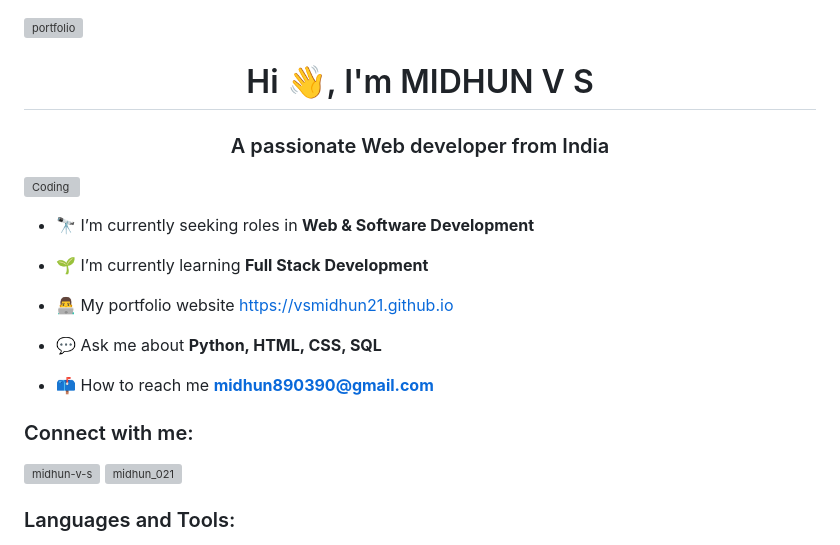
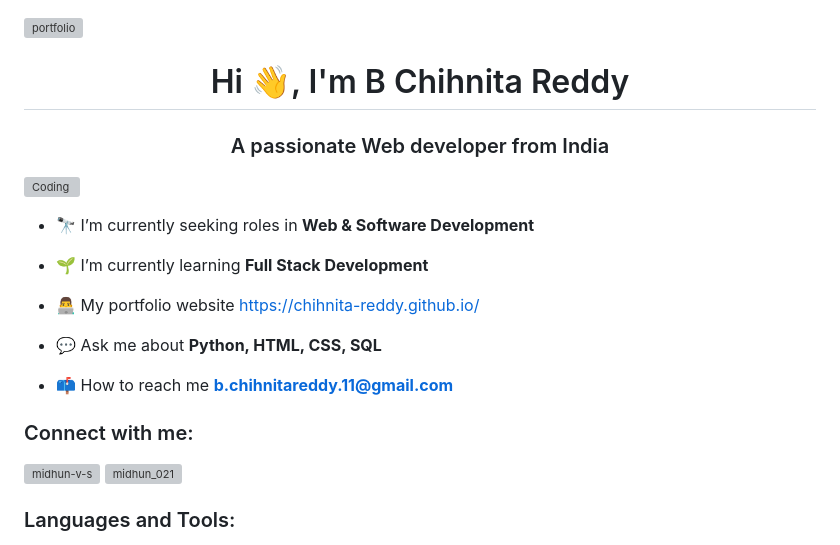
Before and after one commit to chihnita-reddy/chihnita-reddy.github.io, a Markdown page: README.md, the part around one of its changes. Rendered like a GitHub page; grey boxes are pictures that could not be loaded.

```diff
--- a/README.md
+++ b/README.md
@@ -1,5 +1,5 @@
 <img  alt="portfolio" width="100%" src="./img/ProfileGif.gif">
-<h1 align="center">Hi 👋, I'm MIDHUN V S</h1>
+<h1 align="center">Hi 👋, I'm B Chihnita Reddy</h1>
 <h3 align="center">A passionate Web developer from India</h3>
 
 <img align="right" alt="Coding" width="400" src="https://raw.githubusercontent.com/vsmidhun21/vsmidhun21/master/coding.gif">
@@ -8,11 +8,11 @@
 
 - 🌱 I’m currently learning **Full Stack Development**
 
-- 👨‍💻 My portfolio website [https://vsmidhun21.github.io](https://vsmidhun21.github.io)
+- 👨‍💻 My portfolio website [ https://chihnita-reddy.github.io/]( https://chihnita-reddy.github.io/)
 
 - 💬 Ask me about **Python, HTML, CSS, SQL**
 
-- 📫 How to reach me **midhun890390@gmail.com**
+- 📫 How to reach me **b.chihnitareddy.11@gmail.com**
 
 <h3 align="left">Connect with me:</h3>
 <p align="left">
```
Also changed, not shown: other parts of README.md (+2 -2 lines).
